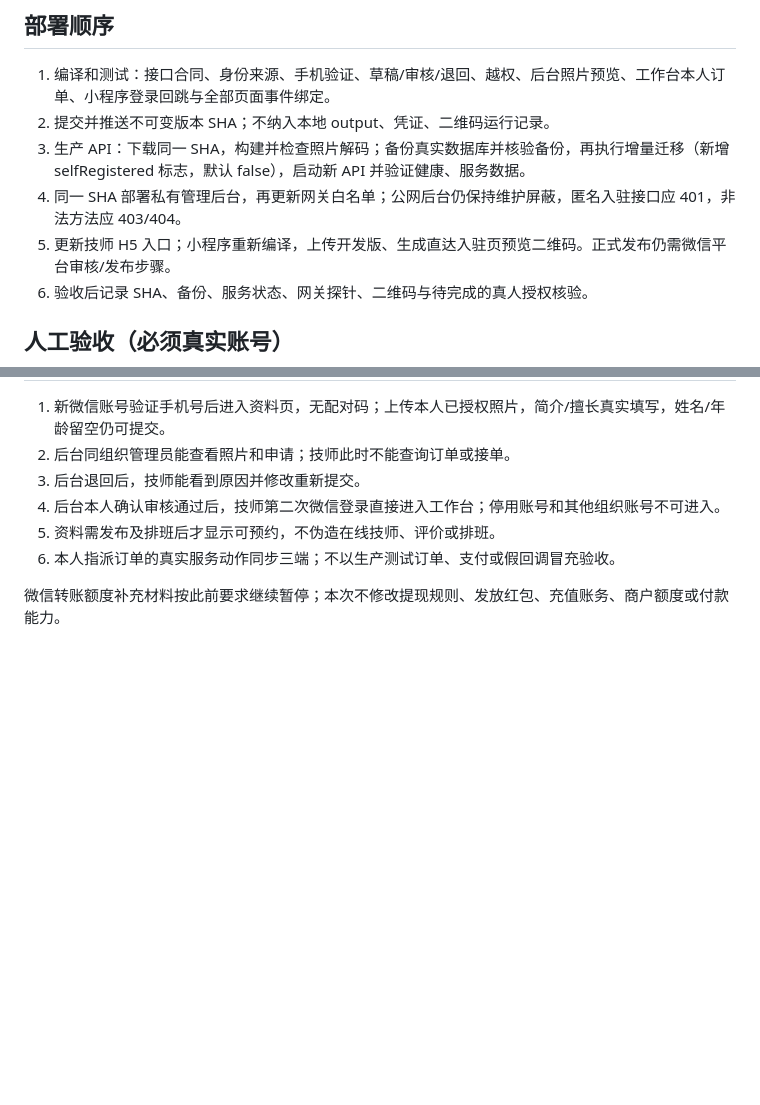
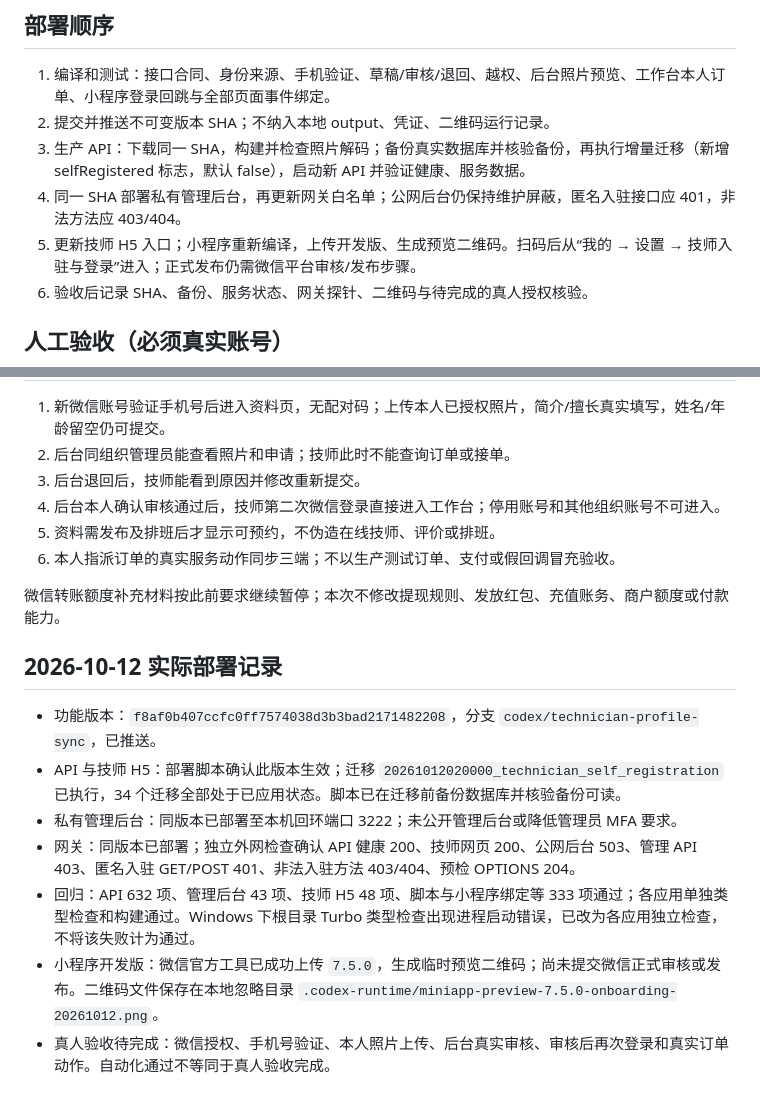
Before and after one commit to aiavysp-afk/-, a Markdown page: docs/TECHNICIAN_SELF_REGISTRATION_DEPLOYMENT.md, 2 parts joined by grey strips. Rendered like a GitHub page; blank space fills up the shorter version.

Commit message:
docs: record verified technician onboarding deployment

```diff
--- a/docs/TECHNICIAN_SELF_REGISTRATION_DEPLOYMENT.md
+++ b/docs/TECHNICIAN_SELF_REGISTRATION_DEPLOYMENT.md
@@ -38,7 +38,7 @@
 2. 提交并推送不可变版本 SHA；不纳入本地 output、凭证、二维码运行记录。
 3. 生产 API：下载同一 SHA，构建并检查照片解码；备份真实数据库并核验备份，再执行增量迁移（新增 selfRegistered 标志，默认 false），启动新 API 并验证健康、服务数据。
 4. 同一 SHA 部署私有管理后台，再更新网关白名单；公网后台仍保持维护屏蔽，匿名入驻接口应 401，非法方法应 403/404。
-5. 更新技师 H5 入口；小程序重新编译，上传开发版、生成直达入驻页预览二维码。正式发布仍需微信平台审核/发布步骤。
+5. 更新技师 H5 入口；小程序重新编译，上传开发版、生成预览二维码。扫码后从“我的 → 设置 → 技师入驻与登录”进入；正式发布仍需微信平台审核/发布步骤。
 6. 验收后记录 SHA、备份、服务状态、网关探针、二维码与待完成的真人授权核验。
 
 ## 人工验收（必须真实账号）
@@ -51,3 +51,13 @@
 6. 本人指派订单的真实服务动作同步三端；不以生产测试订单、支付或假回调冒充验收。
 
 微信转账额度补充材料按此前要求继续暂停；本次不修改提现规则、发放红包、充值账务、商户额度或付款能力。
+
+## 2026-10-12 实际部署记录
+
+- 功能版本：`f8af0b407ccfc0ff7574038d3b3bad2171482208`，分支 `codex/technician-profile-sync`，已推送。
+- API 与技师 H5：部署脚本确认此版本生效；迁移 `20261012020000_technician_self_registration` 已执行，34 个迁移全部处于已应用状态。脚本已在迁移前备份数据库并核验备份可读。
+- 私有管理后台：同版本已部署至本机回环端口 3222；未公开管理后台或降低管理员 MFA 要求。
+- 网关：同版本已部署；独立外网检查确认 API 健康 200、技师网页 200、公网后台 503、管理 API 403、匿名入驻 GET/POST 401、非法入驻方法 403/404、预检 OPTIONS 204。
+- 回归：API 632 项、管理后台 43 项、技师 H5 48 项、脚本与小程序绑定等 333 项通过；各应用单独类型检查和构建通过。Windows 下根目录 Turbo 类型检查出现进程启动错误，已改为各应用独立检查，不将该失败计为通过。
+- 小程序开发版：微信官方工具已成功上传 `7.5.0`，生成临时预览二维码；尚未提交微信正式审核或发布。二维码文件保存在本地忽略目录 `.codex-runtime/miniapp-preview-7.5.0-onboarding-20261012.png`。
+- 真人验收待完成：微信授权、手机号验证、本人照片上传、后台真实审核、审核后再次登录和真实订单动作。自动化通过不等同于真人验收完成。
```
